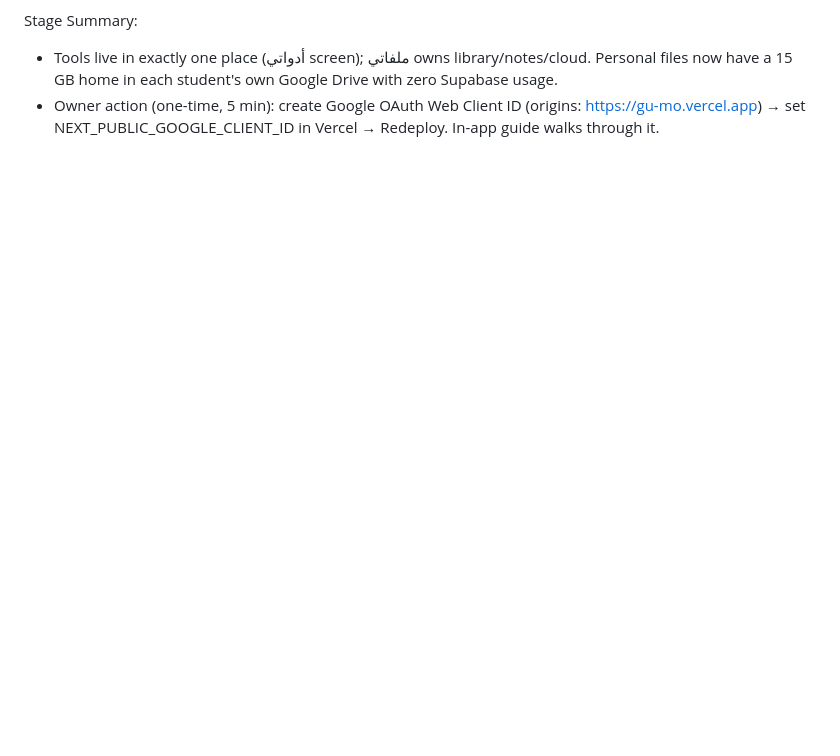
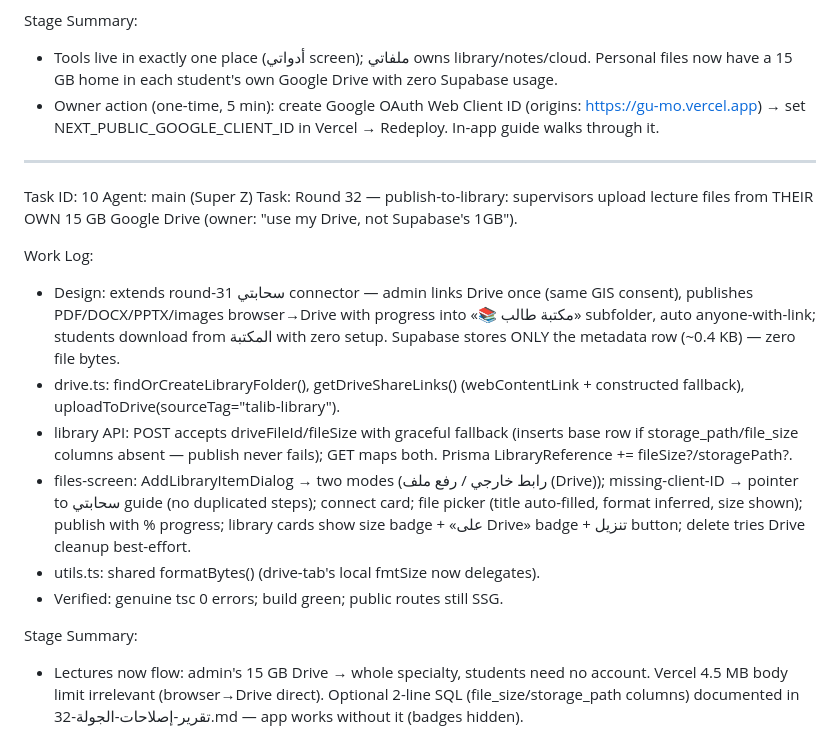
Before and after one commit to bessghiermohamed/Gu-mo, a Markdown page: worklog.md, the part around the change. GitHub-like rendering; blank space fills up the shorter version.

Commit message:
docs(round-32): Arabic report + worklog

```diff
--- a/worklog.md
+++ b/worklog.md
@@ -157,3 +157,19 @@ Work Log:
 Stage Summary:
 - Tools live in exactly one place (أدواتي screen); ملفاتي owns library/notes/cloud. Personal files now have a 15 GB home in each student's own Google Drive with zero Supabase usage.
 - Owner action (one-time, 5 min): create Google OAuth Web Client ID (origins: https://gu-mo.vercel.app) → set NEXT_PUBLIC_GOOGLE_CLIENT_ID in Vercel → Redeploy. In-app guide walks through it.
+
+---
+Task ID: 10
+Agent: main (Super Z)
+Task: Round 32 — publish-to-library: supervisors upload lecture files from THEIR OWN 15 GB Google Drive (owner: "use my Drive, not Supabase's 1GB").
+
+Work Log:
+- Design: extends round-31 سحابتي connector — admin links Drive once (same GIS consent), publishes PDF/DOCX/PPTX/images browser→Drive with progress into «📚 مكتبة طالب» subfolder, auto anyone-with-link; students download from المكتبة with zero setup. Supabase stores ONLY the metadata row (~0.4 KB) — zero file bytes.
+- drive.ts: findOrCreateLibraryFolder(), getDriveShareLinks() (webContentLink + constructed fallback), uploadToDrive(sourceTag="talib-library").
+- library API: POST accepts driveFileId/fileSize with graceful fallback (inserts base row if storage_path/file_size columns absent — publish never fails); GET maps both. Prisma LibraryReference += fileSize?/storagePath?.
+- files-screen: AddLibraryItemDialog → two modes (رابط خارجي / رفع ملف (Drive)); missing-client-ID → pointer to سحابتي guide (no duplicated steps); connect card; file picker (title auto-filled, format inferred, size shown); publish with % progress; library cards show size badge + «على Drive» badge + تنزيل button; delete tries Drive cleanup best-effort.
+- utils.ts: shared formatBytes() (drive-tab's local fmtSize now delegates).
+- Verified: genuine tsc 0 errors; build green; public routes still SSG.
+
+Stage Summary:
+- Lectures now flow: admin's 15 GB Drive → whole specialty, students need no account. Vercel 4.5 MB body limit irrelevant (browser→Drive direct). Optional 2-line SQL (file_size/storage_path columns) documented in تقرير-إصلاحات-الجولة-32.md — app works without it (badges hidden).
```
Also changed, not shown: تقرير-إصلاحات-الجولة-32.md (added, +71 -0 lines).
